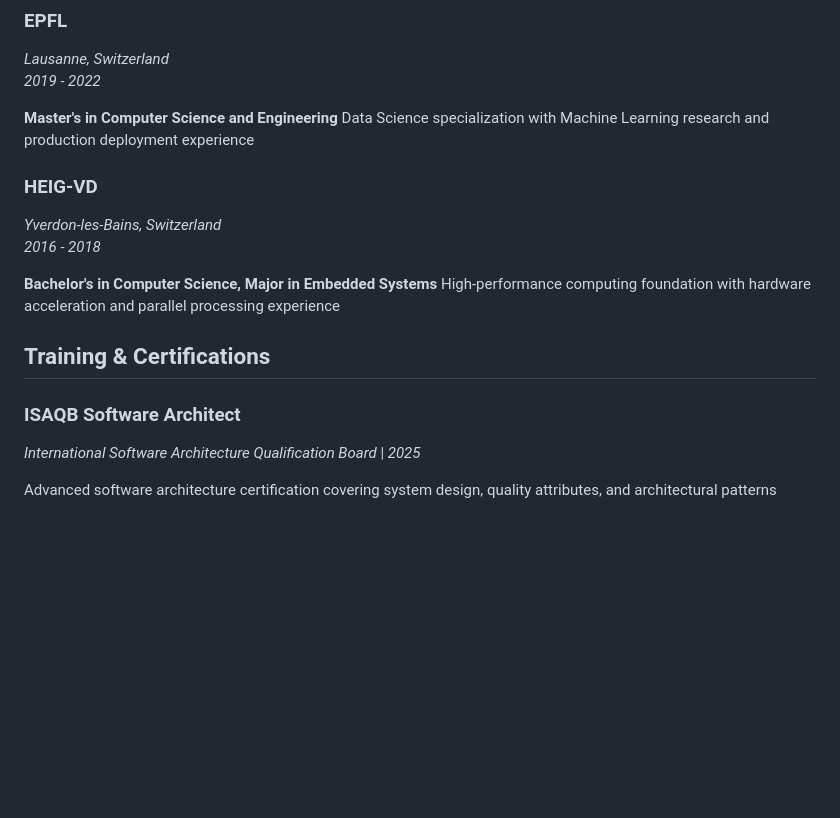
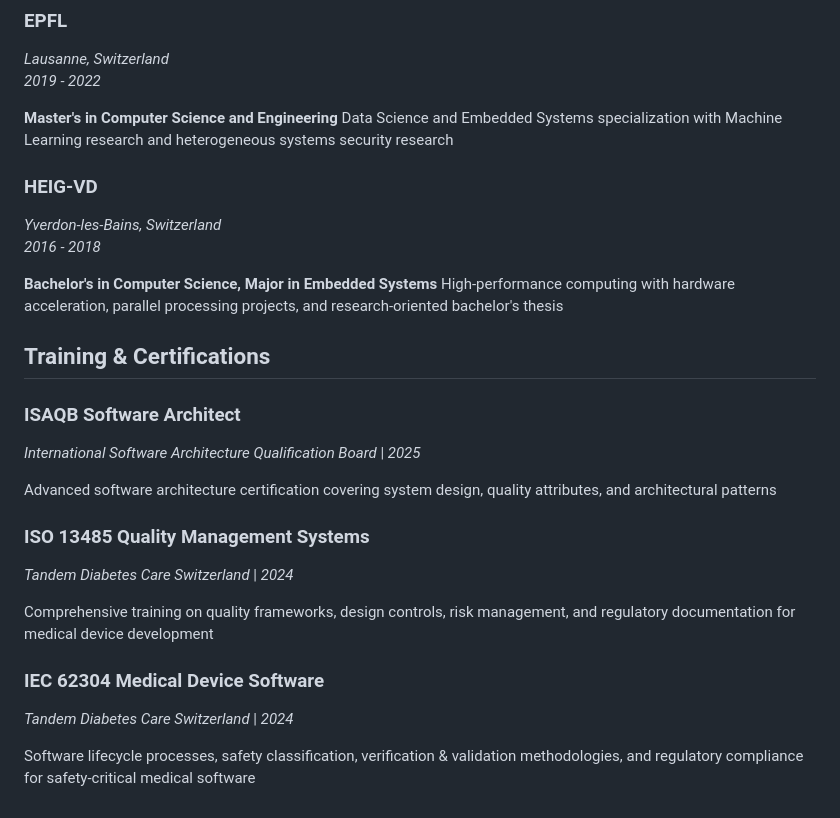
Before and after one commit to apasscvstuff/md_cv, a Markdown page: output/ai/arthur-ai.md, the part around one of its changes. Rendered like a GitHub page; blank space fills up the shorter version.

```diff
--- a/output/ai/arthur-ai.md
+++ b/output/ai/arthur-ai.md
@@ -120,14 +122,14 @@ _Lausanne, Switzerland_<br>
 _2019 - 2022_
 
 **Master's in Computer Science and Engineering**
-Data Science specialization with Machine Learning research and production deployment experience
+Data Science and Embedded Systems specialization with Machine Learning research and heterogeneous systems security research
 
 ### HEIG-VD
 _Yverdon-les-Bains, Switzerland_<br>
 _2016 - 2018_
 
 **Bachelor's in Computer Science, Major in Embedded Systems**
-High-performance computing foundation with hardware acceleration and parallel processing experience
+High-performance computing with hardware acceleration, parallel processing projects, and research-oriented bachelor's thesis
 
 
 
@@ -137,3 +139,13 @@ High-performance computing foundation with hardware acceleration and parallel pr
 _International Software Architecture Qualification Board_ | _2025_
 
 Advanced software architecture certification covering system design, quality attributes, and architectural patterns
+
+### ISO 13485 Quality Management Systems
+_Tandem Diabetes Care Switzerland_ | _2024_
+
+Comprehensive training on quality frameworks, design controls, risk management, and regulatory documentation for medical device development
+
+### IEC 62304 Medical Device Software
+_Tandem Diabetes Care Switzerland_ | _2024_
+
+Software lifecycle processes, safety classification, verification & validation methodologies, and regulatory compliance for safety-critical medical software
```
Also changed, not shown: other parts of output/ai/arthur-ai.md (+25 -23 lines).
